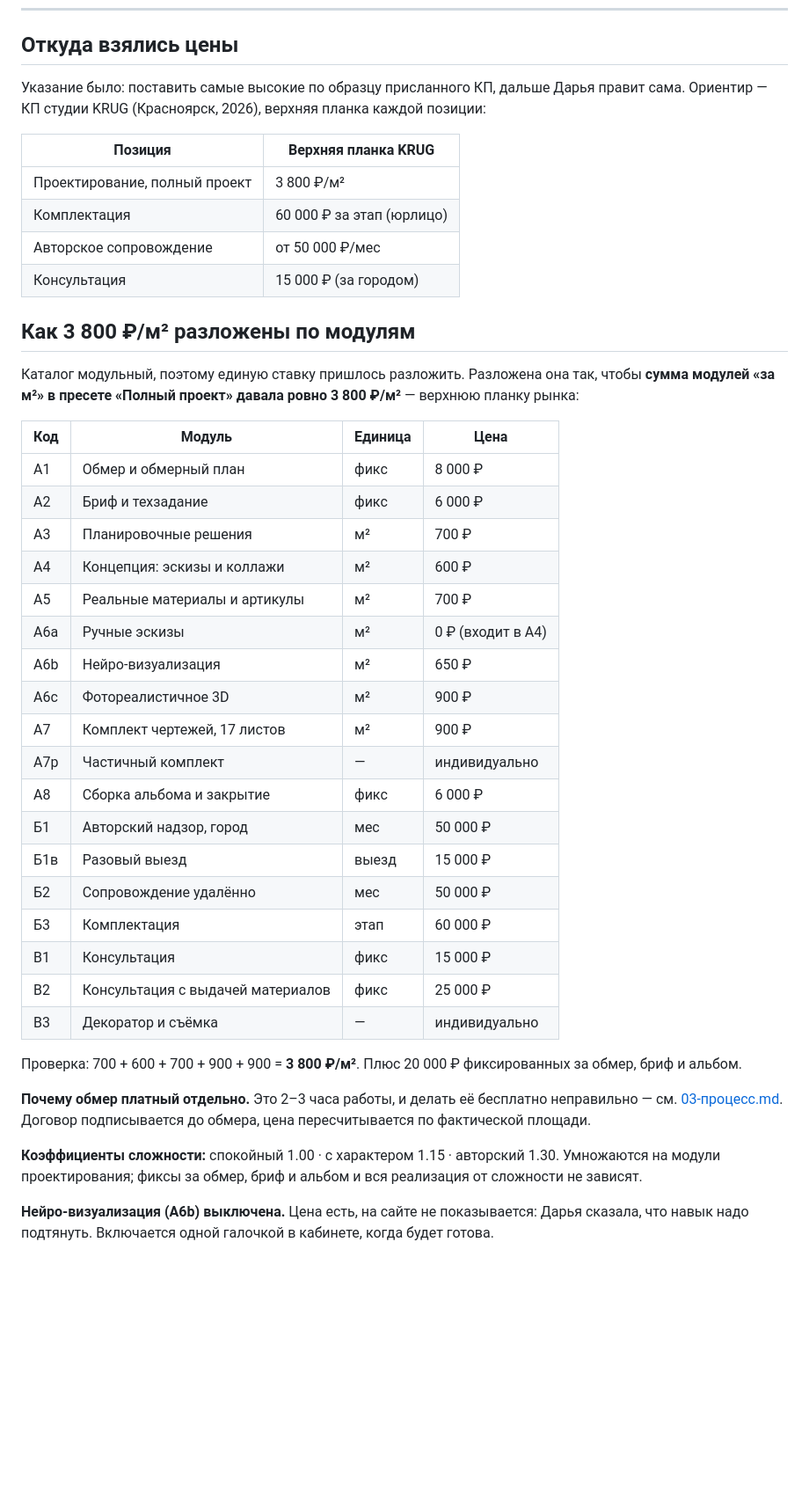
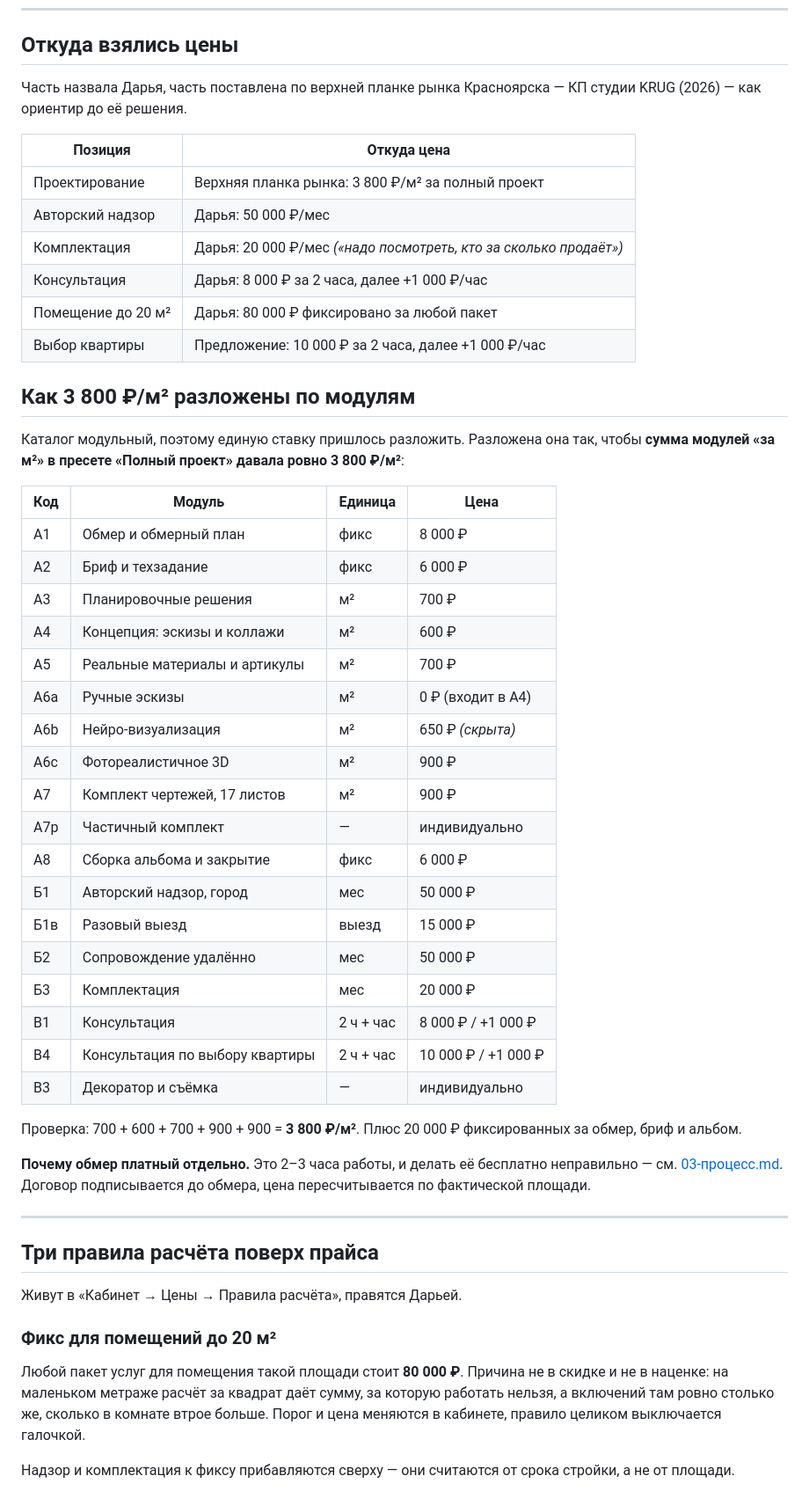
Before and after one commit to AntonSergeevich/architectural_system, a Markdown page: docs/08-цены-и-оплата.md, the part around one of its changes. Shown at 88% size. Drawn GitHub-style; blank space fills up the shorter version.

Commit message:
Обновить документ о ценах под решения Дарьи
Фикс до 20 м², помесячная комплектация, пакеты часов на консультациях
и выключенный коэффициент сложности — с ответом на её вопрос о том,
сколько стоит включить его через месяц.

Co-Authored-By: Claude Opus 5 <noreply@anthropic.com>
Claude-Session: https://claude.ai/code/session_01WLBc9pM9UDZYE8U96rt4Nm

```diff
--- a/docs/08-цены-и-оплата.md
+++ b/docs/08-цены-и-оплата.md
@@ -4,22 +4,23 @@
 
 ## Откуда взялись цены
 
-Указание было: поставить самые высокие по образцу присланного КП, дальше
-Дарья правит сама. Ориентир — КП студии KRUG (Красноярск, 2026), верхняя
-планка каждой позиции:
+Часть назвала Дарья, часть поставлена по верхней планке рынка Красноярска —
+КП студии KRUG (2026) — как ориентир до её решения.
 
-| Позиция | Верхняя планка KRUG |
+| Позиция | Откуда цена |
 |---|---|
-| Проектирование, полный проект | 3 800 ₽/м² |
-| Комплектация | 60 000 ₽ за этап (юрлицо) |
-| Авторское сопровождение | от 50 000 ₽/мес |
-| Консультация | 15 000 ₽ (за городом) |
+| Проектирование | Верхняя планка рынка: 3 800 ₽/м² за полный проект |
+| Авторский надзор | Дарья: 50 000 ₽/мес |
+| Комплектация | Дарья: 20 000 ₽/мес *(«надо посмотреть, кто за сколько продаёт»)* |
+| Консультация | Дарья: 8 000 ₽ за 2 часа, далее +1 000 ₽/час |
+| Помещение до 20 м² | Дарья: 80 000 ₽ фиксировано за любой пакет |
+| Выбор квартиры | Предложение: 10 000 ₽ за 2 часа, далее +1 000 ₽/час |
 
 ## Как 3 800 ₽/м² разложены по модулям
 
 Каталог модульный, поэтому единую ставку пришлось разложить. Разложена она
 так, чтобы **сумма модулей «за м²» в пресете «Полный проект» давала ровно
-3 800 ₽/м²** — верхнюю планку рынка:
+3 800 ₽/м²**:
 
 | Код | Модуль | Единица | Цена |
 |---|---|---|---|
@@ -29,7 +30,7 @@
 | A4 | Концепция: эскизы и коллажи | м² | 600 ₽ |
 | A5 | Реальные материалы и артикулы | м² | 700 ₽ |
 | A6a | Ручные эскизы | м² | 0 ₽ (входит в A4) |
-| A6b | Нейро-визуализация | м² | 650 ₽ |
+| A6b | Нейро-визуализация | м² | 650 ₽ *(скрыта)* |
 | A6c | Фотореалистичное 3D | м² | 900 ₽ |
 | A7 | Комплект чертежей, 17 листов | м² | 900 ₽ |
 | A7p | Частичный комплект | — | индивидуально |
@@ -37,9 +38,9 @@
 | Б1 | Авторский надзор, город | мес | 50 000 ₽ |
 | Б1в | Разовый выезд | выезд | 15 000 ₽ |
 | Б2 | Сопровождение удалённо | мес | 50 000 ₽ |
-| Б3 | Комплектация | этап | 60 000 ₽ |
-| В1 | Консультация | фикс | 15 000 ₽ |
-| В2 | Консультация с выдачей материалов | фикс | 25 000 ₽ |
+| Б3 | Комплектация | мес | 20 000 ₽ |
+| В1 | Консультация | 2 ч + час | 8 000 ₽ / +1 000 ₽ |
+| В4 | Консультация по выбору квартиры | 2 ч + час | 10 000 ₽ / +1 000 ₽ |
 | В3 | Декоратор и съёмка | — | индивидуально |
 
 Проверка: 700 + 600 + 700 + 900 + 900 = **3 800 ₽/м²**. Плюс 20 000 ₽
@@ -49,10 +50,20 @@
 бесплатно неправильно — см. [03-процесс.md](03-процесс.md). Договор
 подписывается до обмера, цена пересчитывается по фактической площади.
 
-**Коэффициенты сложности:** спокойный 1.00 · с характером 1.15 ·
-авторский 1.30. Умножаются на модули проектирования; фиксы за обмер, бриф
-и альбом и вся реализация от сложности не зависят.
+---
 
-**Нейро-визуализация (A6b) выключена.** Цена есть, на сайте не показывается:
-Дарья сказала, что навык надо подтянуть. Включается одной галочкой
-в кабинете, когда будет готова.
+## Три правила расчёта поверх прайса
+
+Живут в «Кабинет → Цены → Правила расчёта», правятся Дарьей.
+
+### Фикс для помещений до 20 м²
+
+Любой пакет услуг для помещения такой площади стоит **80 000 ₽**. Причина
+не в скидке и не в наценке: на маленьком метраже расчёт за квадрат даёт
+сумму, за которую работать нельзя, а включений там ровно столько же,
+сколько в комнате втрое больше. Порог и цена меняются в кабинете, правило
+целиком выключается галочкой.
+
+Надзор и комплектация к фиксу прибавляются сверху — они считаются
+от срока стройки, а не от площади.
+
```
Also changed, not shown: other parts of docs/08-цены-и-оплата.md (+27 -0 lines).
